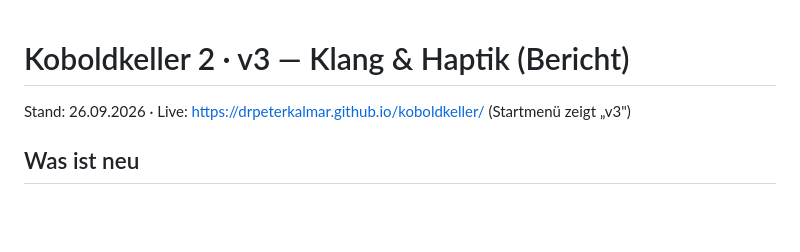
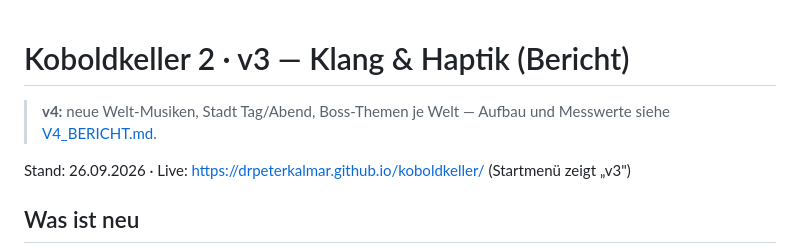
Before and after one commit to drpeterkalmar/koboldkeller, a Markdown page: AUDIO_BERICHT.md, the part around the change. Drawn GitHub-style; blank space fills up the shorter version.

```diff
--- a/AUDIO_BERICHT.md
+++ b/AUDIO_BERICHT.md
@@ -1,4 +1,6 @@
 # Koboldkeller 2 · v3 — Klang & Haptik (Bericht)
+
+> **v4:** neue Welt-Musiken, Stadt Tag/Abend, Boss-Themen je Welt — Aufbau und Messwerte siehe [V4_BERICHT.md](V4_BERICHT.md).
 
 Stand: 26.09.2026 · Live: https://drpeterkalmar.github.io/koboldkeller/ (Startmenü zeigt „v3")
 
```
Also changed, not shown: V4_BERICHT.md (added, +139 -0 lines).
